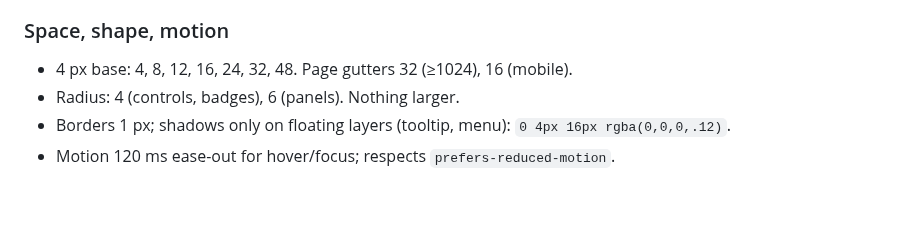
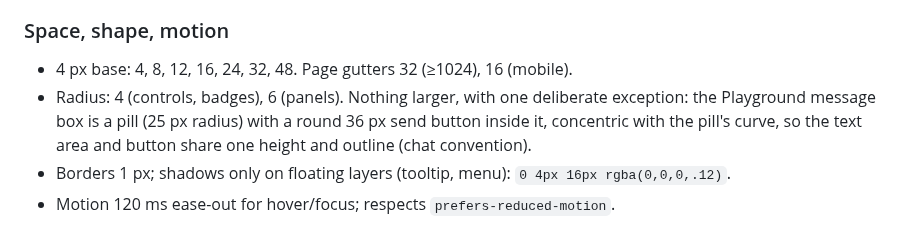
Before and after one commit to Ad1tya244/LLMflow, a Markdown page: docs/design-system.md, the part around the change. Rendered like a GitHub page; blank space fills up the shorter version.

```diff
--- a/docs/design-system.md
+++ b/docs/design-system.md
@@ -49,7 +49,7 @@ Chart ordinal ramp (tiers small → medium → large): blue steps 250 / 400 / 55
 ### Space, shape, motion
 
 - 4 px base: 4, 8, 12, 16, 24, 32, 48. Page gutters 32 (≥1024), 16 (mobile).
-- Radius: 4 (controls, badges), 6 (panels). Nothing larger.
+- Radius: 4 (controls, badges), 6 (panels). Nothing larger, with one deliberate exception: the Playground message box is a pill (25 px radius) with a round 36 px send button inside it, concentric with the pill's curve, so the text area and button share one height and outline (chat convention).
 - Borders 1 px; shadows only on floating layers (tooltip, menu): `0 4px 16px rgba(0,0,0,.12)`.
 - Motion 120 ms ease-out for hover/focus; respects `prefers-reduced-motion`.
 
```
Also changed, not shown: README.md (+7 -5 lines), llmflow.md (+5 -4 lines), docs/assets/playground.png, 7 other files.
